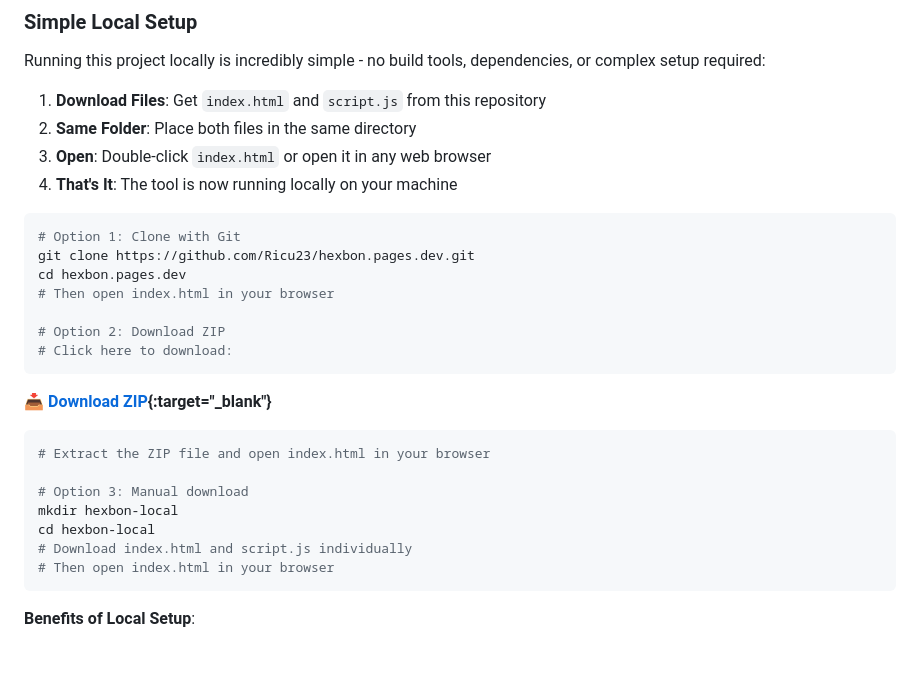
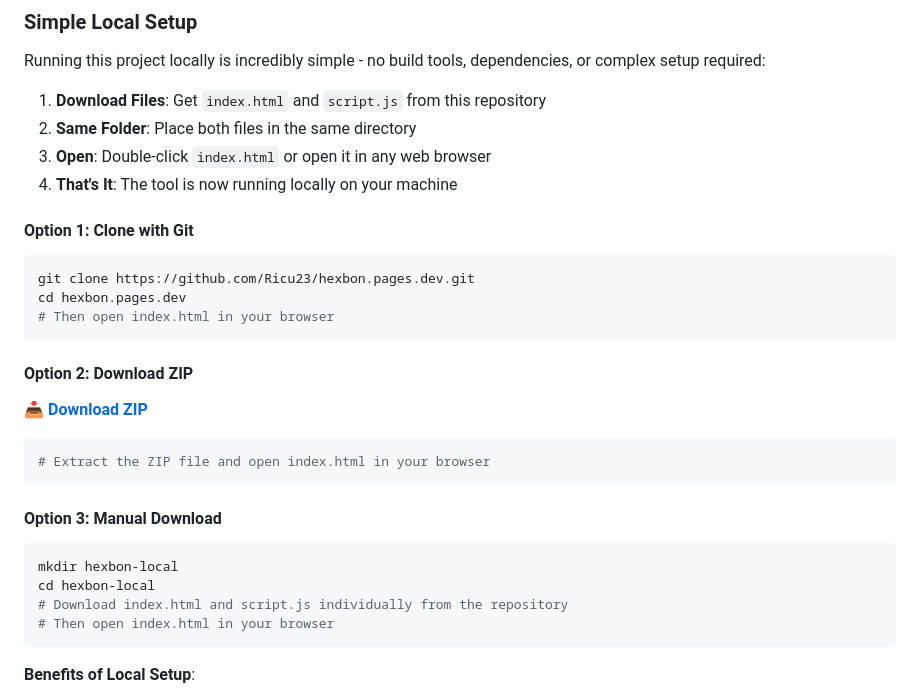
Before and after one commit to Hexbon-com/hexbon.pages.dev, a Markdown page: README.md, the part around one of its changes. GitHub-like rendering; blank space fills up the shorter version.

Commit message:
more readme housecleaning

````diff
--- a/README.md
+++ b/README.md
@@ -44,23 +44,28 @@ Running this project locally is incredibly simple - no build tools, dependencies
 3. **Open**: Double-click `index.html` or open it in any web browser
 4. **That's It**: The tool is now running locally on your machine
 
+#### Option 1: Clone with Git
+
 ```bash
-# Option 1: Clone with Git
 git clone https://github.com/Ricu23/hexbon.pages.dev.git
 cd hexbon.pages.dev
 # Then open index.html in your browser
+```
 
-# Option 2: Download ZIP
-# Click here to download:
-```
-**[📥 Download ZIP](https://github.com/Ricu23/hexbon.pages.dev/archive/refs/heads/main.zip){:target="_blank"}**
+#### Option 2: Download ZIP
+
+**<a href="https://github.com/Ricu23/hexbon.pages.dev/archive/refs/heads/main.zip" target="_blank">📥 Download ZIP</a>**
+
 ```bash
 # Extract the ZIP file and open index.html in your browser
+```
 
-# Option 3: Manual download
+#### Option 3: Manual Download
+
+```bash
 mkdir hexbon-local
 cd hexbon-local
-# Download index.html and script.js individually
+# Download index.html and script.js individually from the repository
 # Then open index.html in your browser
 ```
 
````
Also changed, not shown: other parts of README.md (+25 -25 lines).
